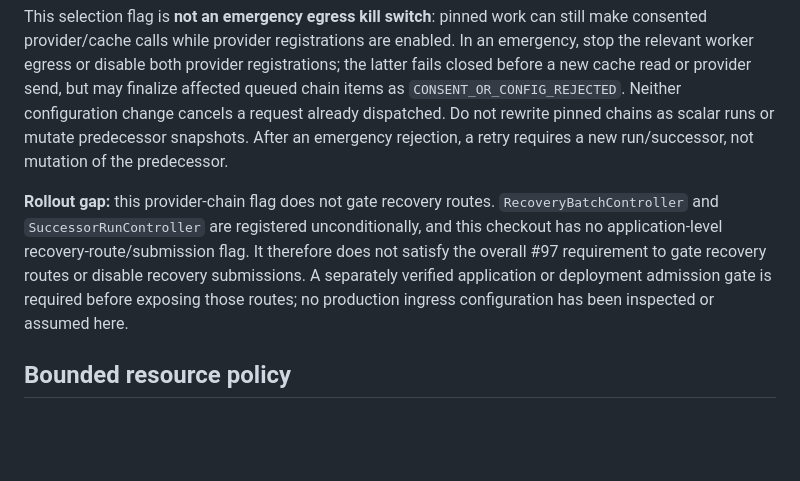
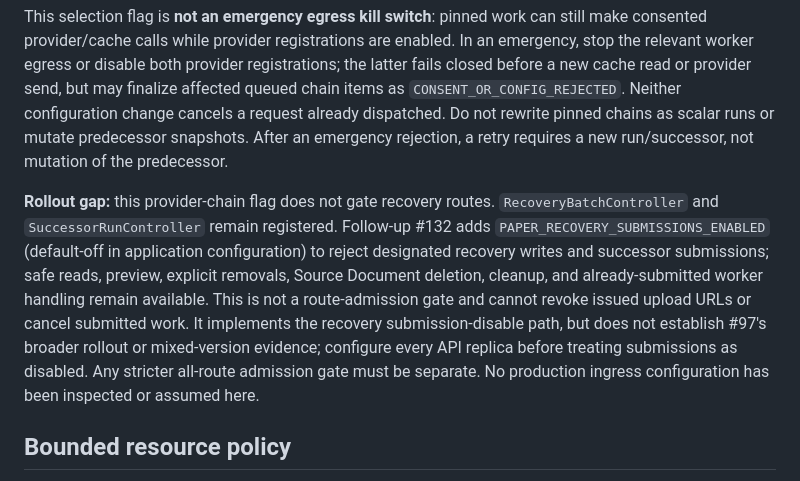
Before and after one commit to arrokh/paper-t-rail, a Markdown page: docs/research/issue-94-approved-provider-chain.md, the part around the change. Rendered like a GitHub page; blank space fills up the shorter version.

Commit message:
docs: clarify recovery submission gate

```diff
--- a/docs/research/issue-94-approved-provider-chain.md
+++ b/docs/research/issue-94-approved-provider-chain.md
@@ -31,7 +31,7 @@ For a planned rollback, turn off `PAPER_REFERENCE_PROVIDER_CHAIN_ENABLED` on the
 
 This selection flag is **not an emergency egress kill switch**: pinned work can still make consented provider/cache calls while provider registrations are enabled. In an emergency, stop the relevant worker egress or disable both provider registrations; the latter fails closed before a new cache read or provider send, but may finalize affected queued chain items as `CONSENT_OR_CONFIG_REJECTED`. Neither configuration change cancels a request already dispatched. Do not rewrite pinned chains as scalar runs or mutate predecessor snapshots. After an emergency rejection, a retry requires a new run/successor, not mutation of the predecessor.
 
-**Rollout gap:** this provider-chain flag does not gate recovery routes. `RecoveryBatchController` and `SuccessorRunController` are registered unconditionally, and this checkout has no application-level recovery-route/submission flag. It therefore does not satisfy the overall #97 requirement to gate recovery routes or disable recovery submissions. A separately verified application or deployment admission gate is required before exposing those routes; no production ingress configuration has been inspected or assumed here.
+**Rollout gap:** this provider-chain flag does not gate recovery routes. `RecoveryBatchController` and `SuccessorRunController` remain registered. Follow-up #132 adds `PAPER_RECOVERY_SUBMISSIONS_ENABLED` (default-off in application configuration) to reject designated recovery writes and successor submissions; safe reads, preview, explicit removals, Source Document deletion, cleanup, and already-submitted worker handling remain available. This is not a route-admission gate and cannot revoke issued upload URLs or cancel submitted work. It implements the recovery submission-disable path, but does not establish #97's broader rollout or mixed-version evidence; configure every API replica before treating submissions as disabled. Any stricter all-route admission gate must be separate. No production ingress configuration has been inspected or assumed here.
 
 ## Bounded resource policy
 
```
